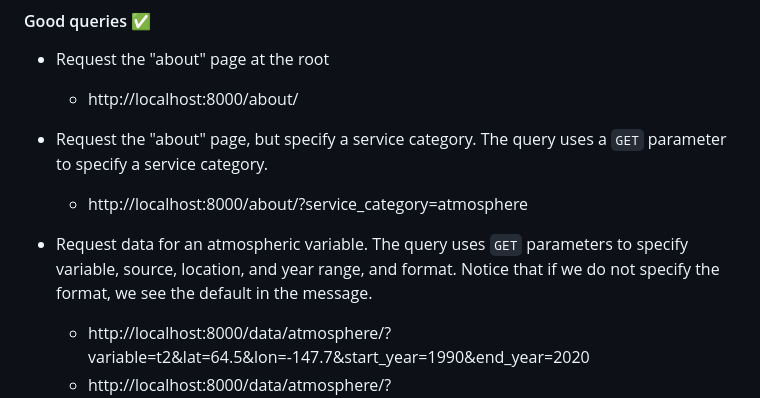
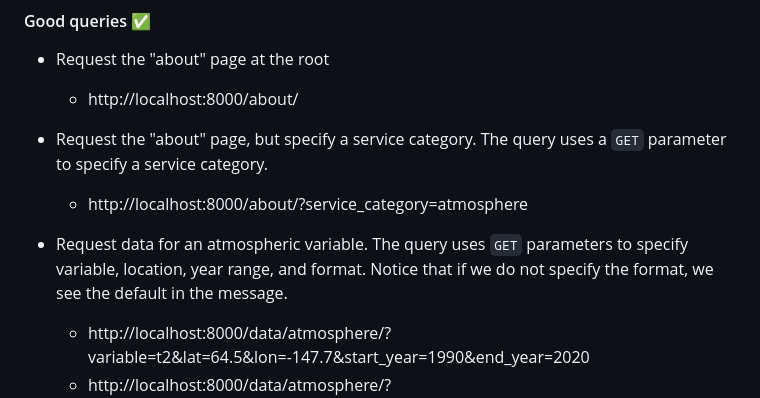
Before and after one commit to ua-snap/jp-fastapi, a Markdown page: README.md, the part around the change. Drawn GitHub-style.

```diff
--- a/README.md
+++ b/README.md
@@ -35,7 +35,7 @@ Right now, queries just return messages to test if `pydantic` parameter validati
 - Request the "about" page, but specify a service category. The query uses a `GET` parameter to specify a service category.
     - http://localhost:8000/about/?service_category=atmosphere
 
-- Request data for an atmospheric variable. The query uses `GET` parameters to specify variable, source, location, and year range, and format. Notice that if we do not specify the format, we see the default in the message.
+- Request data for an atmospheric variable. The query uses `GET` parameters to specify variable, location, year range, and format. Notice that if we do not specify the format, we see the default in the message.
     - http://localhost:8000/data/atmosphere/?variable=t2&lat=64.5&lon=-147.7&start_year=1990&end_year=2020
     - http://localhost:8000/data/atmosphere/?variable=t2&lat=64.5&lon=-147.7&start_year=1990&end_year=2020&format=csv
 - What happens if we request multiple variables?
```
